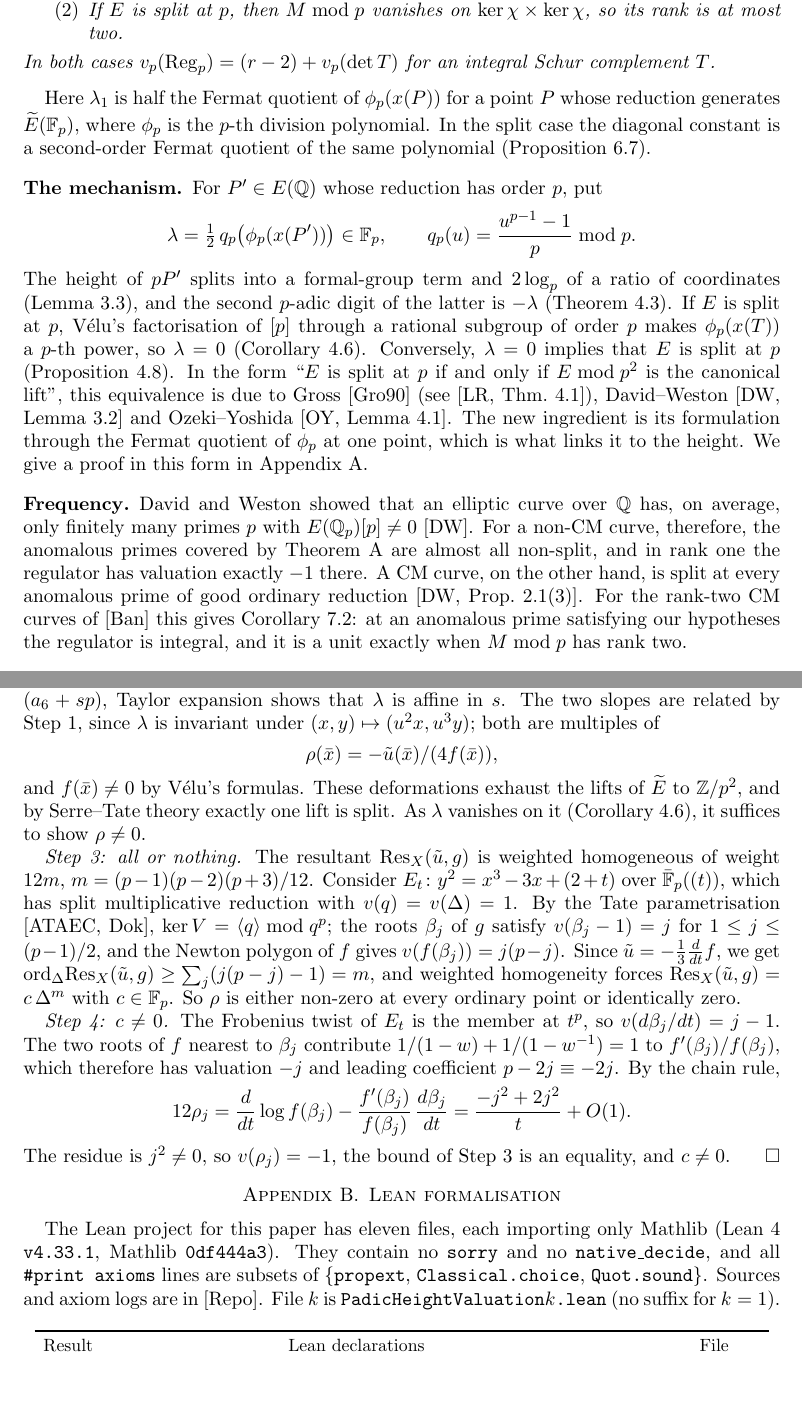
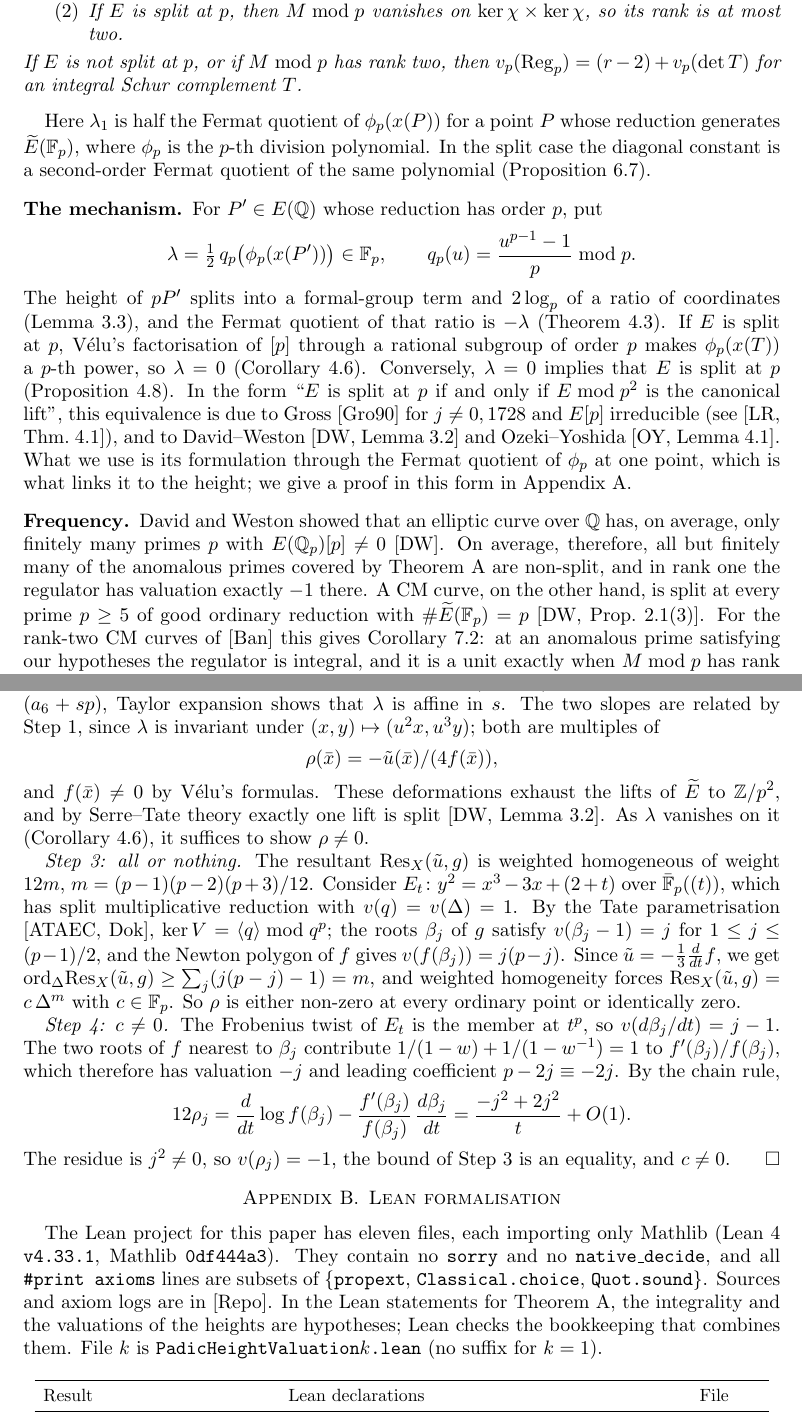
Before and after one commit to yoshikazuhosomura-sys/padic-height-anomalous, a LaTeX paper (papers/paper1-integrality/paper.tex): two parts of pages 2 and 8 of 10, joined at a grey line, cut so that both start at the same text, the shorter picture padded with empty space. Compiled offline with pdfLaTeX.

Commit message:
Paper 1 v1.0.4: condition in Theorem B, CM statement for #E(F_p) = p, references
Revised paper.tex and paper.pdf (version 1.0.4). Theorem B now states its condition in the split case; the CM sentence of the introduction and Corollary 7.2 are stated for #E(F_p) = p; the hypotheses of Gross's criterion, the units in the proof of Theorem 4.3, and references (Velu; David-Weston for the split lift) are added.

```diff
--- a/papers/paper1-integrality/paper.tex
+++ b/papers/paper1-integrality/paper.tex
@@ -70,7 +71,7 @@ Under the hypotheses of Theorem~A let $\chi\colon\Lam\to\Fp$ be the discrete log
 \item If $E$ is not split at $p$, then $pM$ is integral and $pM\equiv2\lambda_1\,\chi\chi^{t}\pmod p$ with $\lambda_1\in\Fp^\times$; in particular $pM\bmod p$ has rank one.
 \item If $E$ is split at $p$, then $M\bmod p$ vanishes on $\ker\chi\times\ker\chi$, so its rank is at most two.
 \end{enumerate}
-In both cases $v_p(\Reg_p)=(r-2)+v_p(\det T)$ for an integral Schur complement $T$.
+If $E$ is not split at $p$, or if $M\bmod p$ has rank two, then $v_p(\Reg_p)=(r-2)+v_p(\det T)$ for an integral Schur complement $T$.
 \end{theoremB}
 
 Here $\lambda_1$ is half the Fermat quotient of $\phi_p(x(P))$ for a point $P$ whose reduction generates $\Et(\Fp)$, where $\phi_p$ is the $p$-th division polynomial. In the split case the diagonal constant is a second-order Fermat quotient of the same polynomial (Proposition~\ref{prop:Rs-const}).
@@ -80,10 +81,10 @@ For $P'\in E(\Q)$ whose reduction has order $p$, put
 \[
 \lambda=\tfrac12\,\qp\bigl(\phi_p(x(P'))\bigr)\in\Fp,\qquad \qp(u)=\frac{u^{p-1}-1}{p}\bmod p .
 \]
-The height of $pP'$ splits into a formal-group term and $2\log_p$ of a ratio of coordinates (Lemma~\ref{lem:decomp}), and the second $p$-adic digit of the latter is $-\lambda$ (Theorem~\ref{thm:criterion}). If $E$ is split at $p$, Vélu's factorisation of $[p]$ through a rational subgroup of order $p$ makes $\phi_p(x(T))$ a $p$-th power, so $\lambda=0$ (Corollary~\ref{cor:split-lambda}). Conversely, $\lambda=0$ implies that $E$ is split at $p$ (Proposition~\ref{prop:criterion}). In the form ``$E$ is split at $p$ if and only if $E\bmod p^2$ is the canonical lift'', this equivalence is due to Gross \cite{Gro90} (see \cite[Thm.~4.1]{LR}), David--Weston \cite[Lemma~3.2]{DW} and Ozeki--Yoshida \cite[Lemma~4.1]{OY}. The new ingredient is its formulation through the Fermat quotient of $\phi_p$ at one point, which is what links it to the height. We give a proof in this form in Appendix~\ref{app:criterion}.
+The height of $pP'$ splits into a formal-group term and $2\log_p$ of a ratio of coordinates (Lemma~\ref{lem:decomp}), and the Fermat quotient of that ratio is $-\lambda$ (Theorem~\ref{thm:criterion}). If $E$ is split at $p$, Vélu's factorisation of $[p]$ through a rational subgroup of order $p$ makes $\phi_p(x(T))$ a $p$-th power, so $\lambda=0$ (Corollary~\ref{cor:split-lambda}). Conversely, $\lambda=0$ implies that $E$ is split at $p$ (Proposition~\ref{prop:criterion}). In the form ``$E$ is split at $p$ if and only if $E\bmod p^2$ is the canonical lift'', this equivalence is due to Gross \cite{Gro90} for $j\ne0,1728$ and $E[p]$ irreducible (see \cite[Thm.~4.1]{LR}), and to David--Weston \cite[Lemma~3.2]{DW} and Ozeki--Yoshida \cite[Lemma~4.1]{OY}. What we use is its formulation through the Fermat quotient of $\phi_p$ at one point, which is what links it to the height; we give a proof in this form in Appendix~\ref{app:criterion}.
 
 \subsection*{Frequency}
-David and Weston showed that an elliptic curve over $\Q$ has, on average, only finitely many primes $p$ with $E(\Qp)[p]\ne0$ \cite{DW}. For a non-CM curve, therefore, the anomalous primes covered by Theorem~A are almost all non-split, and in rank one the regulator has valuation exactly $-1$ there. A CM curve, on the other hand, is split at every anomalous prime of good ordinary reduction \cite[Prop.~2.1(3)]{DW}. For the rank-two CM curves of \cite{Ban} this gives Corollary~\ref{cor:CM-rank2}: at an anomalous prime satisfying our hypotheses the regulator is integral, and it is a unit exactly when $M\bmod p$ has rank two.
+David and Weston showed that an elliptic curve over $\Q$ has, on average, only finitely many primes $p$ with $E(\Qp)[p]\ne0$ \cite{DW}. On average, therefore, all but finitely many of the anomalous primes covered by Theorem~A are non-split, and in rank one the regulator has valuation exactly $-1$ there. A CM curve, on the other hand, is split at every prime $p\ge5$ of good ordinary reduction with $\#\Et(\Fp)=p$ \cite[Prop.~2.1(3)]{DW}. For the rank-two CM curves of \cite{Ban} this gives Corollary~\ref{cor:CM-rank2}: at an anomalous prime satisfying our hypotheses the regulator is integral, and it is a unit exactly when $M\bmod p$ has rank two.
 
 \subsection*{Formalisation}
 The arithmetic steps of the proofs are formalised in Lean~4 with Mathlib, with no \texttt{sorry} or \texttt{native\_decide}; the geometric and $p$-adic analytic inputs, which are not available in Mathlib, enter the Lean statements as hypotheses. Appendix~\ref{app:lean} gives the correspondence.
@@ -387,7 +388,7 @@ It remains to show that $\lambda=0$ implies $E(\Qp)[p]\ne0$. Work with a short m
 \[
 \rho(\bar x)=-\tilde u(\bar x)/(4f(\bar x)),
 \]
-and $f(\bar x)\ne0$ by Vélu's formulas. These deformations exhaust the lifts of $\Et$ to $\Z/p^2$, and by Serre--Tate theory exactly one lift is split. As $\lambda$ vanishes on it (Corollary~\ref{cor:split-lambda}), it suffices to show $\rho\ne0$.
+and $f(\bar x)\ne0$ by Vélu's formulas. These deformations exhaust the lifts of $\Et$ to $\Z/p^2$, and by Serre--Tate theory exactly one lift is split \cite[Lemma~3.2]{DW}. As $\lambda$ vanishes on it (Corollary~\ref{cor:split-lambda}), it suffices to show $\rho\ne0$.
 
 \emph{Step 3: all or nothing.} The resultant $\mathrm{Res}_X(\tilde u,g)$ is weighted homogeneous of weight $12m$, $m=(p-1)(p-2)(p+3)/12$. Consider $E_t\colon y^2=x^3-3x+(2+t)$ over $\bar\F_p((t))$, which has split multiplicative reduction with $v(q)=v(\Delta)=1$. By the Tate parametrisation \cite{ATAEC,Dok}, $\ker V=\langle q\rangle\bmod q^p$; the roots $\beta_j$ of $g$ satisfy $v(\beta_j-1)=j$ for $1\le j\le(p-1)/2$, and the Newton polygon of $f$ gives $v(f(\beta_j))=j(p-j)$. Since $\tilde u=-\frac13\frac{d}{dt}f$, we get $\mathrm{ord}_\Delta\mathrm{Res}_X(\tilde u,g)\ge\sum_j(j(p-j)-1)=m$, and weighted homogeneity forces $\mathrm{Res}_X(\tilde u,g)=c\,\Delta^m$ with $c\in\Fp$. So $\rho$ is either non-zero at every ordinary point or identically zero.
 
@@ -399,7 +400,7 @@ The residue is $j^2\ne0$, so $v(\rho_j)=-1$, the bound of Step~3 is an equality,
 
 \section{Lean formalisation}\label{app:lean}
 
-The Lean project for this paper has eleven files, each importing only Mathlib (Lean~4 \texttt{v4.33.1}, Mathlib \texttt{0df444a3}). They contain no \texttt{sorry} and no \texttt{native\_decide}, and all \texttt{\#print axioms} lines are subsets of \{\texttt{propext}, \texttt{Classical.choice}, \texttt{Quot.sound}\}. Sources and axiom logs are in \cite{Repo}. File $k$ is \texttt{PadicHeightValuation}$k$\texttt{.lean} (no suffix for $k=1$).
+The Lean project for this paper has eleven files, each importing only Mathlib (Lean~4 \texttt{v4.33.1}, Mathlib \texttt{0df444a3}). They contain no \texttt{sorry} and no \texttt{native\_decide}, and all \texttt{\#print axioms} lines are subsets of \{\texttt{propext}, \texttt{Classical.choice}, \texttt{Quot.sound}\}. Sources and axiom logs are in \cite{Repo}. In the Lean statements for Theorem~A, the integrality and the valuations of the heights are hypotheses; Lean checks the bookkeeping that combines them. File $k$ is \texttt{PadicHeightValuation}$k$\texttt{.lean} (no suffix for $k=1$).
 
 \begin{center}\small
 \begin{longtable}{p{0.3\linewidth}p{0.52\linewidth}p{0.08\linewidth}}
```
Also changed, not shown: papers/paper1-integrality/paper.pdf, papers/paper1-integrality/paper.tex (16 more changed lines).
